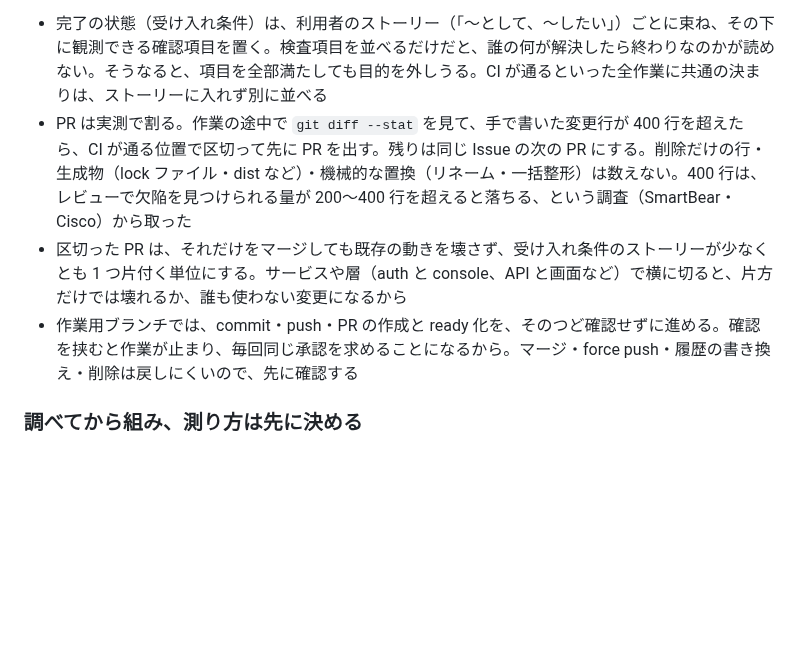
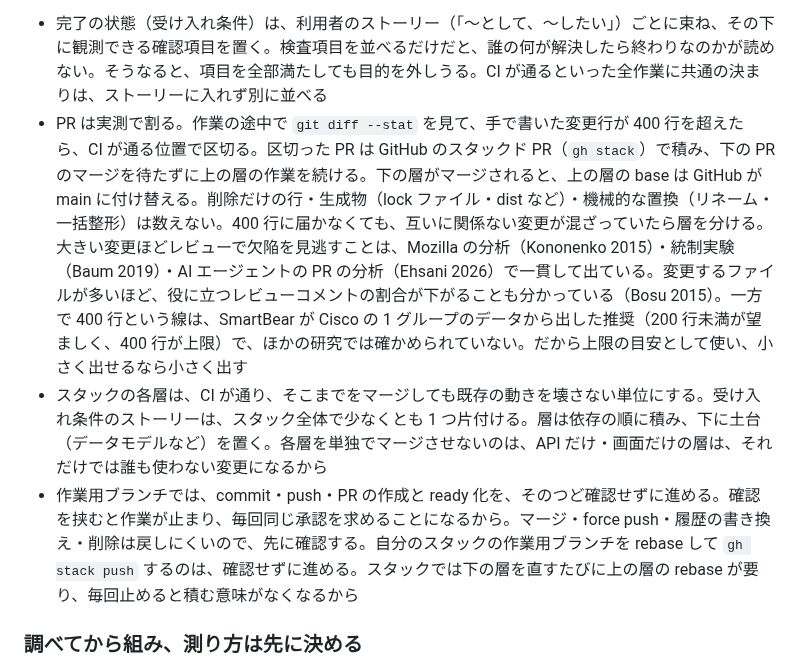
Before and after one commit to sanojimaru/dotfiles, a Markdown page: agents/AGENTS.md, the part around the change. GitHub-like rendering; blank space fills up the shorter version.

Commit message:
agents: PR の区切りをスタックド PR にし、400 行の根拠を実態に合わせて書き直す
- 400 行の出典は SmartBear が Cisco の 1 グループで出した推奨で、査読付きの検証が無いことを明記する。大きい変更ほど見逃すという向きは、Kononenko 2015・Baum 2019・Ehsani 2026・Bosu 2015 で支持されているので、根拠をそちらに置き直す
- PR が多すぎて管理が重いため、区切った PR は gh stack で積む。ストーリーはスタック全体で片付ければよく、各層は CI が通り既存の動きを壊さない単位にする
- スタックの rebase 後の gh stack push は確認なしで進める

Co-Authored-By: Claude Opus 5.5 <noreply@anthropic.com>

```diff
--- a/agents/AGENTS.md
+++ b/agents/AGENTS.md
@@ -83,9 +83,9 @@ Claude Code (`~/.claude/CLAUDE.md`) と Codex (`~/.codex/AGENTS.md`) の両方
 ### 計画は Issue に持たせ、Issue と PR は少なくする
 大きな目的ごとに Issue を1つ立て、その目的・完了の状態・計画（やることと順序）を本文に書く。計画の運用もその Issue でする。途中で見つかった作業や前提の変化は、新しい Issue を立てずに本文の計画を書き換える。Issue や PR が増えると、行き来と閉じ忘れの管理が増えるうえ、計画と進み具合を1か所で見られなくなるから。
 - 完了の状態（受け入れ条件）は、利用者のストーリー（「〜として、〜したい」）ごとに束ね、その下に観測できる確認項目を置く。検査項目を並べるだけだと、誰の何が解決したら終わりなのかが読めない。そうなると、項目を全部満たしても目的を外しうる。CI が通るといった全作業に共通の決まりは、ストーリーに入れず別に並べる
-- PR は実測で割る。作業の途中で `git diff --stat` を見て、手で書いた変更行が 400 行を超えたら、CI が通る位置で区切って先に PR を出す。残りは同じ Issue の次の PR にする。削除だけの行・生成物（lock ファイル・dist など）・機械的な置換（リネーム・一括整形）は数えない。400 行は、レビューで欠陥を見つけられる量が 200〜400 行を超えると落ちる、という調査（SmartBear・Cisco）から取った
-- 区切った PR は、それだけをマージしても既存の動きを壊さず、受け入れ条件のストーリーが少なくとも 1 つ片付く単位にする。サービスや層（auth と console、API と画面など）で横に切ると、片方だけでは壊れるか、誰も使わない変更になるから
-- 作業用ブランチでは、commit・push・PR の作成と ready 化を、そのつど確認せずに進める。確認を挟むと作業が止まり、毎回同じ承認を求めることになるから。マージ・force push・履歴の書き換え・削除は戻しにくいので、先に確認する
+- PR は実測で割る。作業の途中で `git diff --stat` を見て、手で書いた変更行が 400 行を超えたら、CI が通る位置で区切る。区切った PR は GitHub のスタックド PR（`gh stack`）で積み、下の PR のマージを待たずに上の層の作業を続ける。下の層がマージされると、上の層の base は GitHub が main に付け替える。削除だけの行・生成物（lock ファイル・dist など）・機械的な置換（リネーム・一括整形）は数えない。400 行に届かなくても、互いに関係ない変更が混ざっていたら層を分ける。大きい変更ほどレビューで欠陥を見逃すことは、Mozilla の分析（Kononenko 2015）・統制実験（Baum 2019）・AI エージェントの PR の分析（Ehsani 2026）で一貫して出ている。変更するファイルが多いほど、役に立つレビューコメントの割合が下がることも分かっている（Bosu 2015）。一方で 400 行という線は、SmartBear が Cisco の 1 グループのデータから出した推奨（200 行未満が望ましく、400 行が上限）で、ほかの研究では確かめられていない。だから上限の目安として使い、小さく出せるなら小さく出す
+- スタックの各層は、CI が通り、そこまでをマージしても既存の動きを壊さない単位にする。受け入れ条件のストーリーは、スタック全体で少なくとも 1 つ片付ける。層は依存の順に積み、下に土台（データモデルなど）を置く。各層を単独でマージさせないのは、API だけ・画面だけの層は、それだけでは誰も使わない変更になるから
+- 作業用ブランチでは、commit・push・PR の作成と ready 化を、そのつど確認せずに進める。確認を挟むと作業が止まり、毎回同じ承認を求めることになるから。マージ・force push・履歴の書き換え・削除は戻しにくいので、先に確認する。自分のスタックの作業用ブランチを rebase して `gh stack push` するのは、確認せずに進める。スタックでは下の層を直すたびに上の層の rebase が要り、毎回止めると積む意味がなくなるから
 
 ### 調べてから組み、測り方は先に決める
 - 確立した分野（統計・機械学習・アノテーション・セキュリティなど）にあたる作業は、着手する前にその分野の定石を調べる。手順は出典（論文・教科書・公的なガイドライン）付きで示してから進める。自己流で組んだ手順には、その分野が既に潰した誤りが残っている
```
